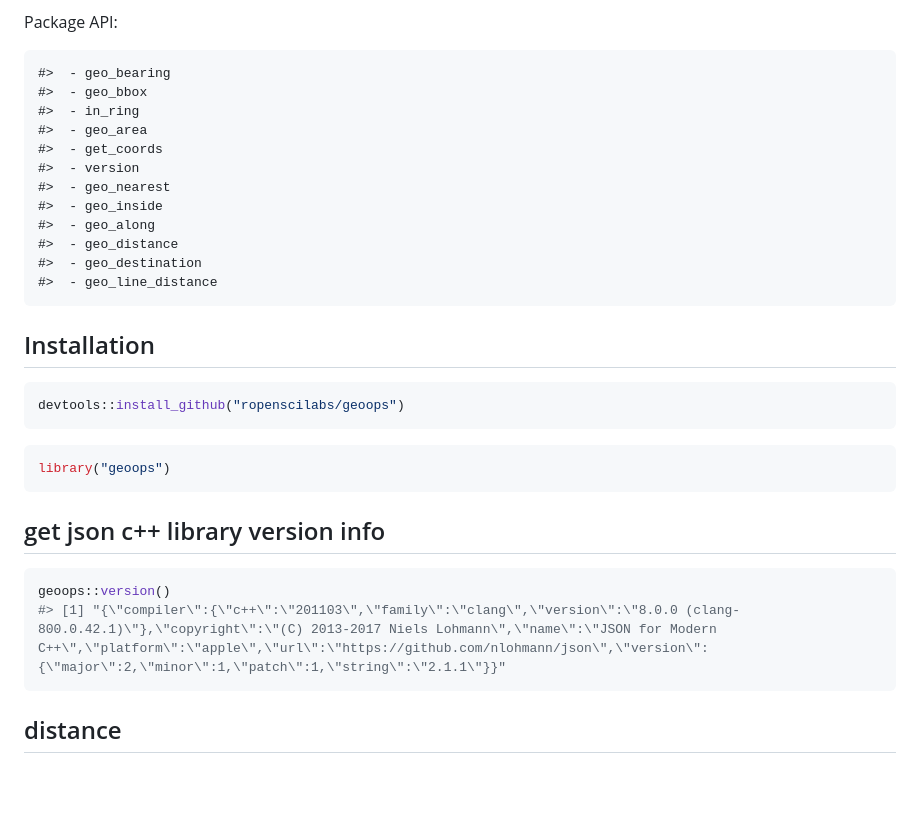
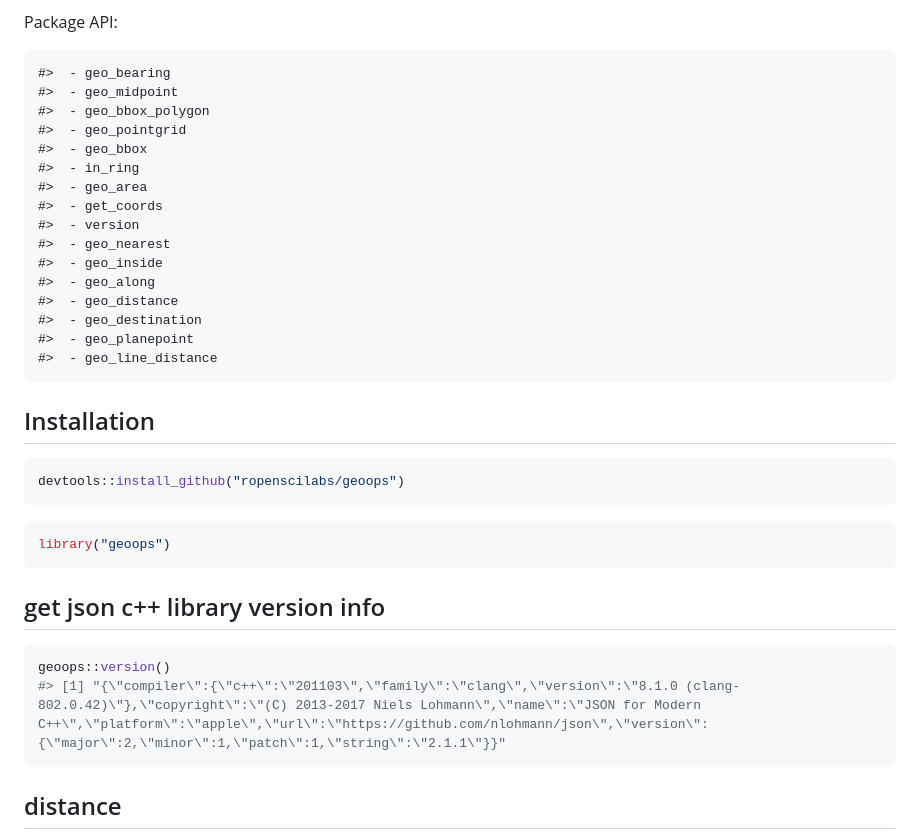
Before and after one commit to sckott/geoops, a Markdown page: README.md, the part around the change printed below. Rendered like a GitHub page; blank space fills up the shorter version.

````diff
--- a/README.md
+++ b/README.md
@@ -19,6 +19,9 @@ Package API:
 
 ```
 #>  - geo_bearing
+#>  - geo_midpoint
+#>  - geo_bbox_polygon
+#>  - geo_pointgrid
 #>  - geo_bbox
 #>  - in_ring
 #>  - geo_area
@@ -29,6 +32,7 @@ Package API:
 #>  - geo_along
 #>  - geo_distance
 #>  - geo_destination
+#>  - geo_planepoint
 #>  - geo_line_distance
 ```
 
@@ -50,7 +54,7 @@ library("geoops")
 
 ```r
 geoops::version()
-#> [1] "{\"compiler\":{\"c++\":\"201103\",\"family\":\"clang\",\"version\":\"8.0.0 (clang-800.0.42.1)\"},\"copyright\":\"(C) 2013-2017 Niels Lohmann\",\"name\":\"JSON for Modern C++\",\"platform\":\"apple\",\"url\":\"https://github.com/nlohmann/json\",\"version\":{\"major\":2,\"minor\":1,\"patch\":1,\"string\":\"2.1.1\"}}"
+#> [1] "{\"compiler\":{\"c++\":\"201103\",\"family\":\"clang\",\"version\":\"8.1.0 (clang-802.0.42)\"},\"copyright\":\"(C) 2013-2017 Niels Lohmann\",\"name\":\"JSON for Modern C++\",\"platform\":\"apple\",\"url\":\"https://github.com/nlohmann/json\",\"version\":{\"major\":2,\"minor\":1,\"patch\":1,\"string\":\"2.1.1\"}}"
 ```
 
 ## distance
````
Also changed, not shown: other parts of README.md (+66 -2 lines), inst/img/unnamed-chunk-17-1.png (added), inst/img/unnamed-chunk-18-1.png (added), inst/img/unnamed-chunk-19-1.png (added), 2 other files.
